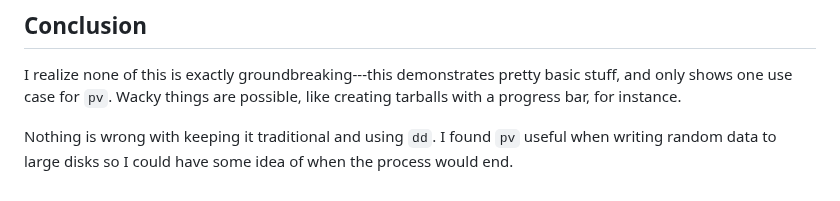
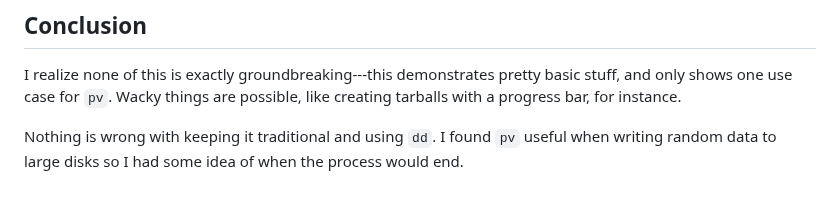
Before and after one commit to maybebyte/anthesis, a Markdown page: overwriting-disks.md, the part around the change. Drawn GitHub-style.

Commit message:
style(overwriting-disks): "could have" -> "had"

```diff
--- a/overwriting-disks.md
+++ b/overwriting-disks.md
@@ -139,5 +139,5 @@ pretty basic stuff, and only shows one use case for `pv`. Wacky things
 are possible, like creating tarballs with a progress bar, for instance.
 
 Nothing is wrong with keeping it traditional and using `dd`. I found
-`pv` useful when writing random data to large disks so I could have some
-idea of when the process would end.
+`pv` useful when writing random data to large disks so I had some idea
+of when the process would end.
```
